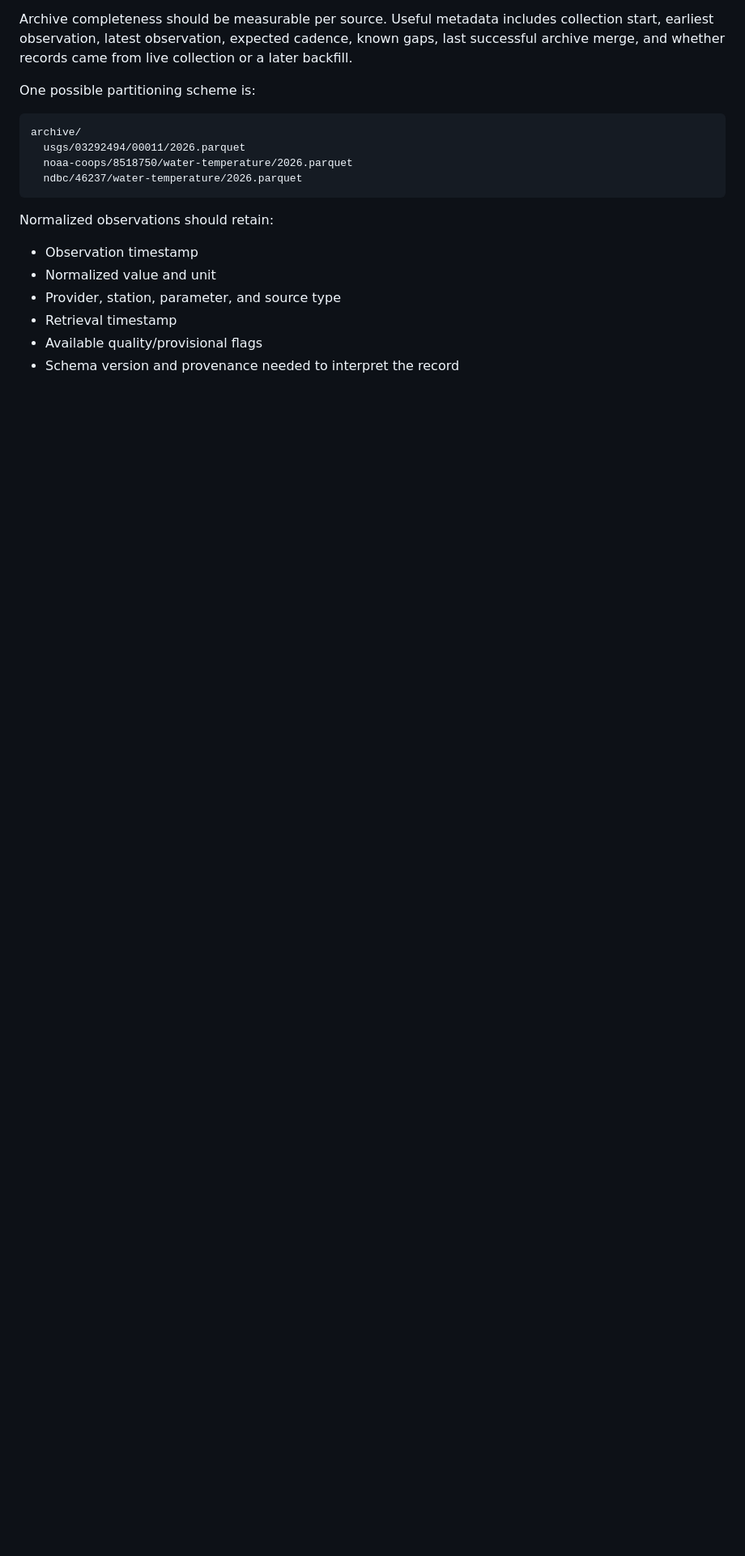
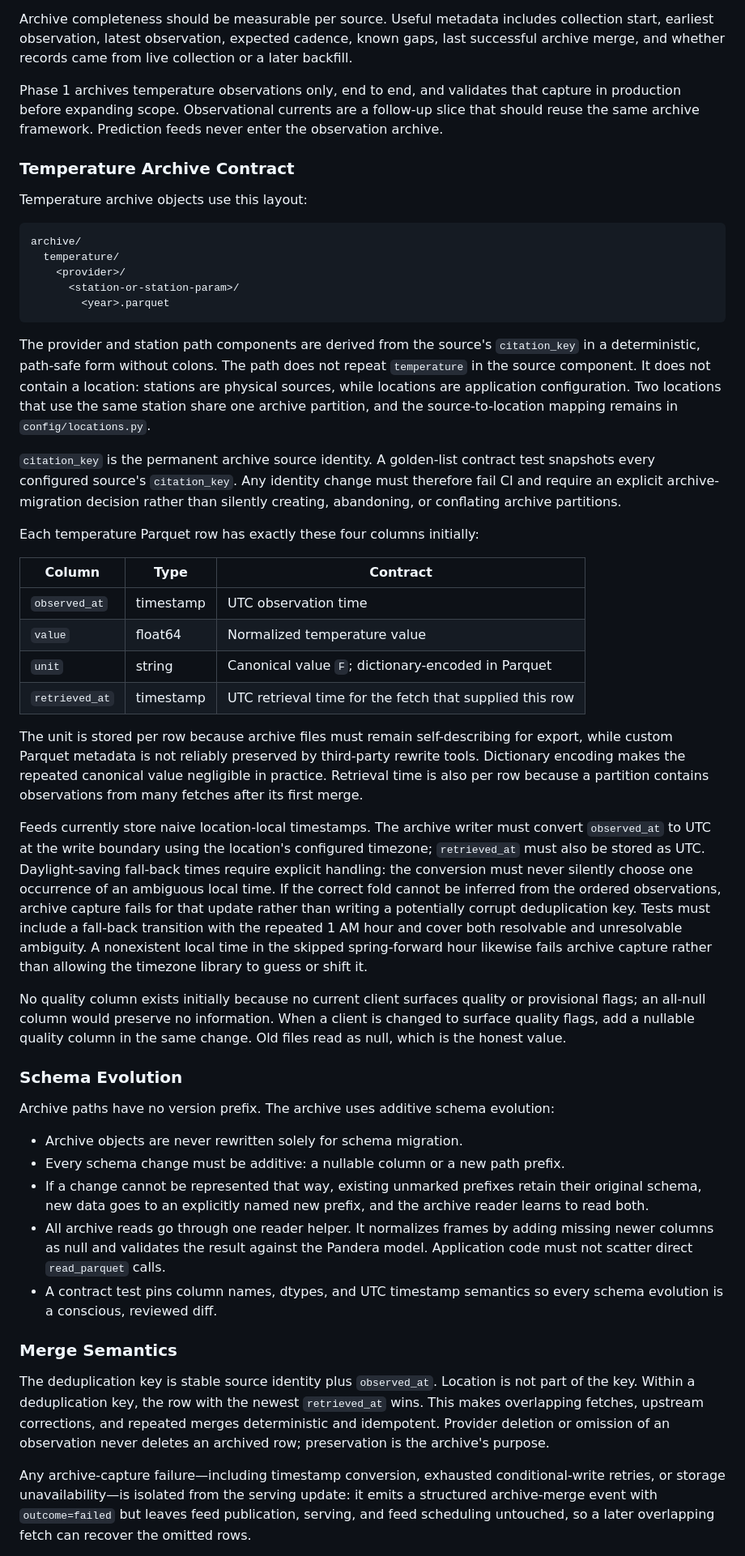
Before and after one commit to jeremywhelchel/shallweswim, a Markdown page: PERSISTENT_DATA_PIPELINE_DESIGN.md, the part around one of its changes. Shown at 81% size. Drawn GitHub-style; blank space fills up the shorter version.

Commit message:
Define minimal temperature archive contract

````diff
--- a/PERSISTENT_DATA_PIPELINE_DESIGN.md
+++ b/PERSISTENT_DATA_PIPELINE_DESIGN.md
@@ -453,22 +453,95 @@ collection start, earliest observation, latest observation, expected cadence,
 known gaps, last successful archive merge, and whether records came from live
 collection or a later backfill.
 
-One possible partitioning scheme is:
+Phase 1 archives temperature observations only, end to end, and validates that
+capture in production before expanding scope. Observational currents are a
+follow-up slice that should reuse the same archive framework. Prediction feeds
+never enter the observation archive.
+
+### Temperature Archive Contract
+
+Temperature archive objects use this layout:
 
 ```text
 archive/
-  usgs/03292494/00011/2026.parquet
-  noaa-coops/8518750/water-temperature/2026.parquet
-  ndbc/46237/water-temperature/2026.parquet
+  temperature/
+    <provider>/
+      <station-or-station-param>/
+        <year>.parquet
 ```
 
-Normalized observations should retain:
+The provider and station path components are derived from the source's
+`citation_key` in a deterministic, path-safe form without colons. The path does
+not repeat `temperature` in the source component. It does not contain a location:
+stations are physical sources, while locations are application configuration.
+Two locations that use the same station share one archive partition, and the
+source-to-location mapping remains in `config/locations.py`.
 
-- Observation timestamp
-- Normalized value and unit
-- Provider, station, parameter, and source type
-- Retrieval timestamp
-- Available quality/provisional flags
-- Schema version and provenance needed to interpret the record
+`citation_key` is the permanent archive source identity. A golden-list contract
+test snapshots every configured source's `citation_key`. Any identity change
+must therefore fail CI and require an explicit archive-migration decision rather
+than silently creating, abandoning, or conflating archive partitions.
+
+Each temperature Parquet row has exactly these four columns initially:
+
+| Column | Type | Contract |
+| --- | --- | --- |
+| `observed_at` | timestamp | UTC observation time |
+| `value` | float64 | Normalized temperature value |
+| `unit` | string | Canonical value `F`; dictionary-encoded in Parquet |
+| `retrieved_at` | timestamp | UTC retrieval time for the fetch that supplied this row |
+
+The unit is stored per row because archive files must remain self-describing for
+export, while custom Parquet metadata is not reliably preserved by third-party
+rewrite tools. Dictionary encoding makes the repeated canonical value
+negligible in practice. Retrieval time is also per row because a partition
+contains observations from many fetches after its first merge.
+
+Feeds currently store naive location-local timestamps. The archive writer must
+convert `observed_at` to UTC at the write boundary using the location's
+configured timezone; `retrieved_at` must also be stored as UTC. Daylight-saving
+fall-back times require explicit handling: the conversion must never silently
+choose one occurrence of an ambiguous local time. If the correct fold cannot be
+inferred from the ordered observations, archive capture fails for that update
+rather than writing a potentially corrupt deduplication key. Tests must include
+a fall-back transition with the repeated 1 AM hour and cover both resolvable and
+unresolvable ambiguity. A nonexistent local time in the skipped spring-forward
+hour likewise fails archive capture rather than allowing the timezone library to
+guess or shift it.
+
+No quality column exists initially because no current client surfaces quality or
+provisional flags; an all-null column would preserve no information. When a
+client is changed to surface quality flags, add a nullable quality column in the
+same change. Old files read as null, which is the honest value.
+
+### Schema Evolution
+
+Archive paths have no version prefix. The archive uses additive schema evolution:
+
+- Archive objects are never rewritten solely for schema migration.
+- Every schema change must be additive: a nullable column or a new path prefix.
+- If a change cannot be represented that way, existing unmarked prefixes retain
+  their original schema, new data goes to an explicitly named new prefix, and
+  the archive reader learns to read both.
+- All archive reads go through one reader helper. It normalizes frames by adding
+  missing newer columns as null and validates the result against the Pandera
+  model. Application code must not scatter direct `read_parquet` calls.
+- A contract test pins column names, dtypes, and UTC timestamp semantics so every
+  schema evolution is a conscious, reviewed diff.
+
+### Merge Semantics
+
+The deduplication key is stable source identity plus `observed_at`. Location is
+not part of the key. Within a deduplication key, the row with the newest
+`retrieved_at` wins. This makes overlapping fetches, upstream corrections, and
+repeated merges deterministic and idempotent. Provider deletion or omission of
+an observation never deletes an archived row; preservation is the archive's
+purpose.
+
+Any archive-capture failure—including timestamp conversion, exhausted
+conditional-write retries, or storage unavailability—is isolated from the
+serving update: it emits a structured archive-merge event with `outcome=failed`
+but leaves feed publication, serving, and feed scheduling untouched, so a later
+overlapping fetch can recover the omitted rows.
 
 The updater should fetch incrementally with a small overlap window, then merge
````
Also changed, not shown: other parts of PERSISTENT_DATA_PIPELINE_DESIGN.md (+24 -18 lines).
